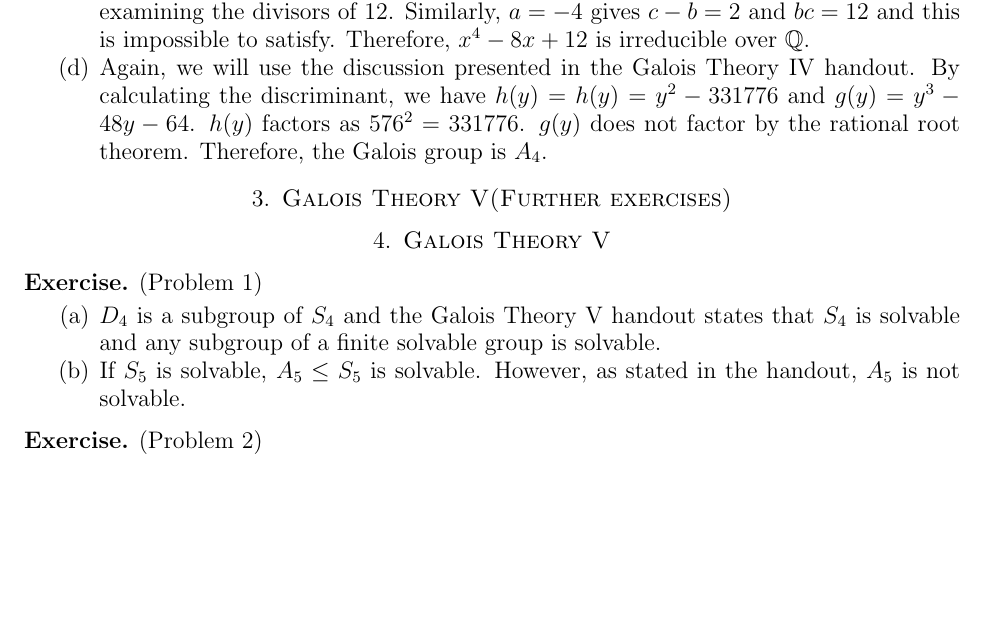
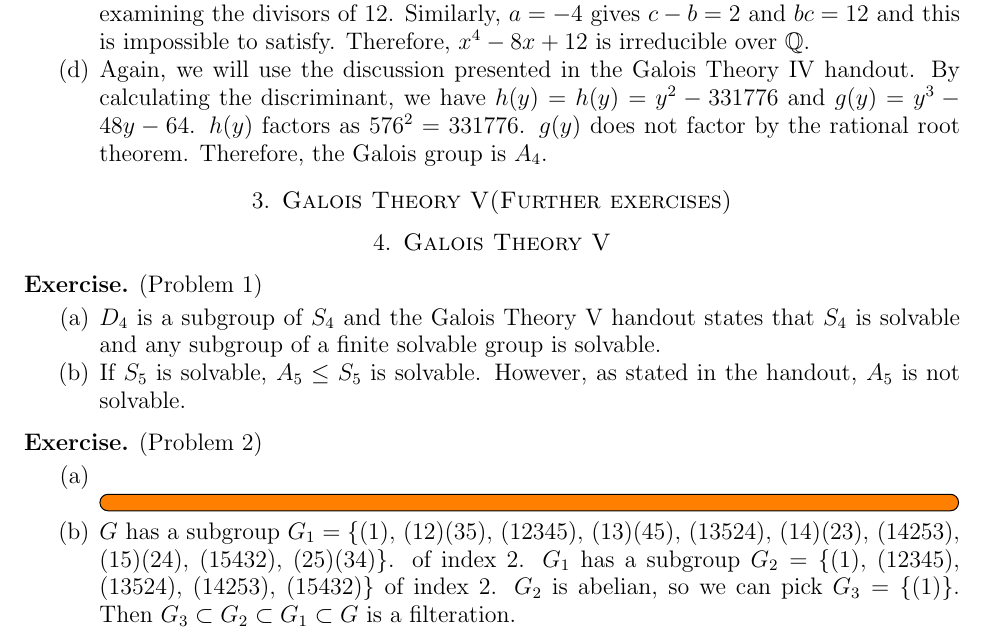
Before and after one commit to hidenori-shinohara/courses, a LaTeX paper (math601/11-22/math601-due-11-22.tex): part of page 2 of 2, cut so that both start at the same text, the shorter picture padded with empty space. Compiled offline with pdfLaTeX.

Commit message:
Finish Exercise 2 (ii)

```diff
--- a/math601/11-22/math601-due-11-22.tex
+++ b/math601/11-22/math601-due-11-22.tex
@@ -2,6 +2,7 @@
 
 %-------Packages---------
 \usepackage{listings}
+\usepackage{breqn}
 \usepackage{amssymb,amsfonts}
 \usepackage{fullpage}
 \usepackage{tikz-cd}
@@ -169,6 +170,18 @@
 \end{exer}
 
 \begin{exer}{(Problem 2)}
+  \begin{enumerate}[label=(\alph*)]
+    \item
+      \todo[inline,caption={}]{
+      }
+    \item
+      $G$ has a subgroup $G_1 = \{(1),$ $(12)(35),$ $(12345),$ $(13)(45),$ $(13524),$ $(14)(23),$ $(14253),$ $(15)(24),$ $(15432),$ $(25)(34)\}$.
+      of index 2.
+      $G_1$ has a subgroup $G_2 = \{(1),$ $(12345),$ $(13524),$ $(14253),$ $(15432)\}$ of index 2.
+      $G_2$ is abelian, so we can pick $G_3 = \{(1)\}$.
+      Then $G_3 \subset G_2 \subset G_1 \subset G$ is a filteration.
+
+  \end{enumerate}
 \end{exer}
 
 \end{document}
```
Also changed, not shown: math601/11-22/math601-due-11-22.pdf.
